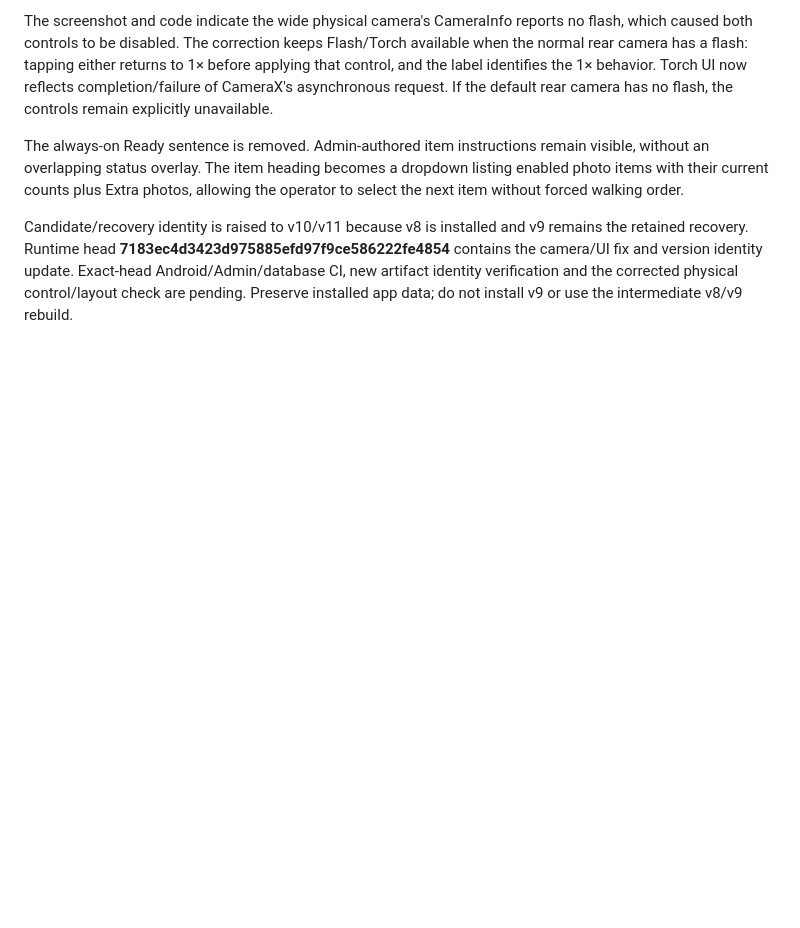
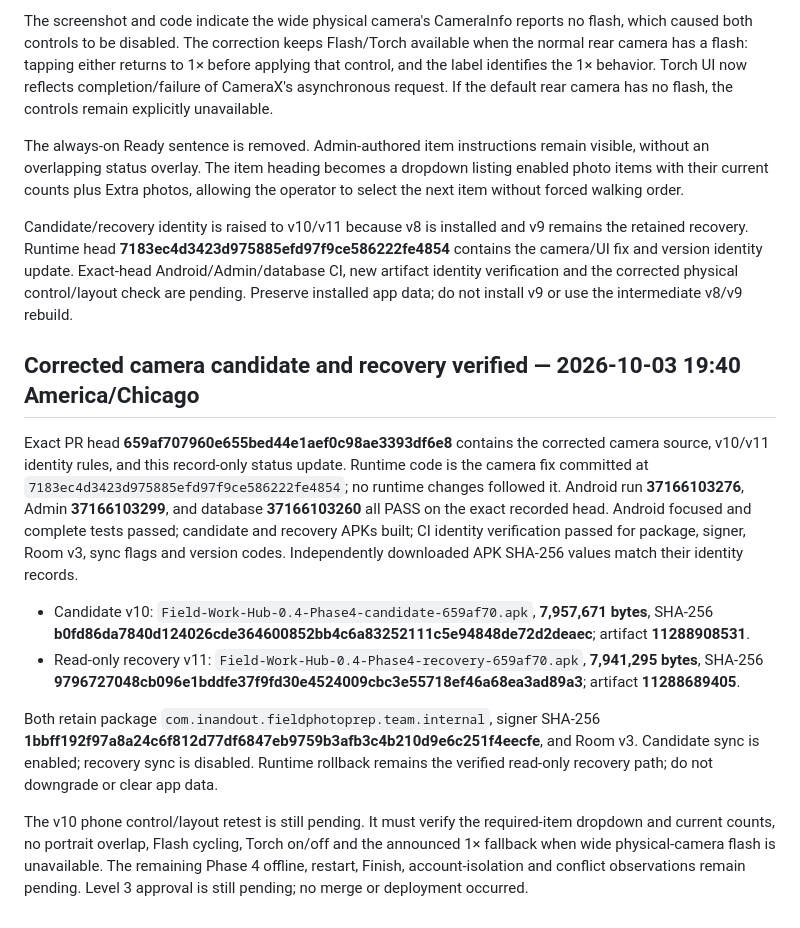
Before and after one commit to timbone72-CC/field-photo-prep-team, a Markdown page: docs/PHASE_4_IMPLEMENTATION_RECORD_2026-10-03.md, the part around the change. Drawn GitHub-style; blank space fills up the shorter version.

Commit message:
Record corrected Phase 4 camera candidate and phone gate

```diff
--- a/docs/PHASE_4_IMPLEMENTATION_RECORD_2026-10-03.md
+++ b/docs/PHASE_4_IMPLEMENTATION_RECORD_2026-10-03.md
@@ -143,3 +143,15 @@ The screenshot and code indicate the wide physical camera's CameraInfo reports n
 The always-on Ready sentence is removed. Admin-authored item instructions remain visible, without an overlapping status overlay. The item heading becomes a dropdown listing enabled photo items with their current counts plus Extra photos, allowing the operator to select the next item without forced walking order.
 
 Candidate/recovery identity is raised to v10/v11 because v8 is installed and v9 remains the retained recovery. Runtime head **7183ec4d3423d975885efd97f9ce586222fe4854** contains the camera/UI fix and version identity update. Exact-head Android/Admin/database CI, new artifact identity verification and the corrected physical control/layout check are pending. Preserve installed app data; do not install v9 or use the intermediate v8/v9 rebuild.
+
+
+## Corrected camera candidate and recovery verified — 2026-10-03 19:40 America/Chicago
+
+Exact PR head **659af707960e655bed44e1aef0c98ae3393df6e8** contains the corrected camera source, v10/v11 identity rules, and this record-only status update. Runtime code is the camera fix committed at `7183ec4d3423d975885efd97f9ce586222fe4854`; no runtime changes followed it. Android run **37166103276**, Admin **37166103299**, and database **37166103260** all PASS on the exact recorded head. Android focused and complete tests passed; candidate and recovery APKs built; CI identity verification passed for package, signer, Room v3, sync flags and version codes. Independently downloaded APK SHA-256 values match their identity records.
+
+- Candidate v10: `Field-Work-Hub-0.4-Phase4-candidate-659af70.apk`, **7,957,671 bytes**, SHA-256 **b0fd86da7840d124026cde364600852bb4c6a83252111c5e94848de72d2deaec**; artifact **11288908531**.
+- Read-only recovery v11: `Field-Work-Hub-0.4-Phase4-recovery-659af70.apk`, **7,941,295 bytes**, SHA-256 **9796727048cb096e1bddfe37f9fd30e4524009cbc3e55718ef46a68ea3ad89a3**; artifact **11288689405**.
+
+Both retain package `com.inandout.fieldphotoprep.team.internal`, signer SHA-256 **1bbff192f97a8a24c6f812d77df6847eb9759b3afb3c4b210d9e6c251f4eecfe**, and Room v3. Candidate sync is enabled; recovery sync is disabled. Runtime rollback remains the verified read-only recovery path; do not downgrade or clear app data.
+
+The v10 phone control/layout retest is still pending. It must verify the required-item dropdown and current counts, no portrait overlap, Flash cycling, Torch on/off and the announced 1× fallback when wide physical-camera flash is unavailable. The remaining Phase 4 offline, restart, Finish, account-isolation and conflict observations remain pending. Level 3 approval is still pending; no merge or deployment occurred.
```
Also changed, not shown: docs/PHASE_4_IMPLEMENTATION_PLAN_2026-10-03.md (+1 -1 lines), docs/ROADMAP.md (+2 -2 lines).
